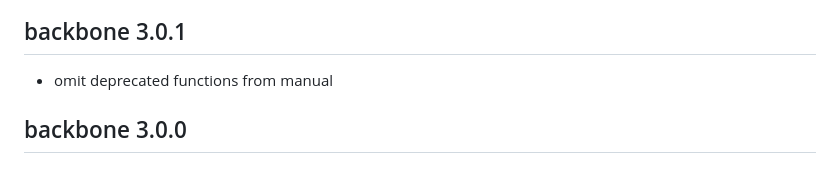
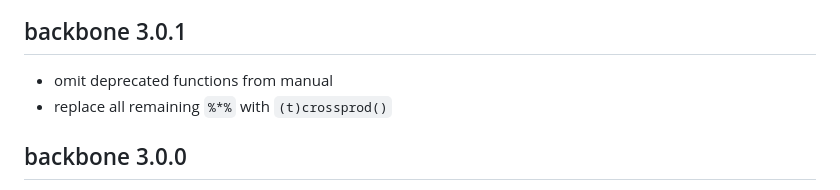
Before and after one commit to zpneal/backbone, a Markdown page: NEWS.md, the part around the change. GitHub-like rendering.

```diff
--- a/NEWS.md
+++ b/NEWS.md
@@ -5,6 +5,7 @@ output: html_document
 ## backbone 3.0.1
 
 * omit deprecated functions from manual
+* replace all remaining `%*%` with `(t)crossprod()`
 
 ## backbone 3.0.0
 
```
